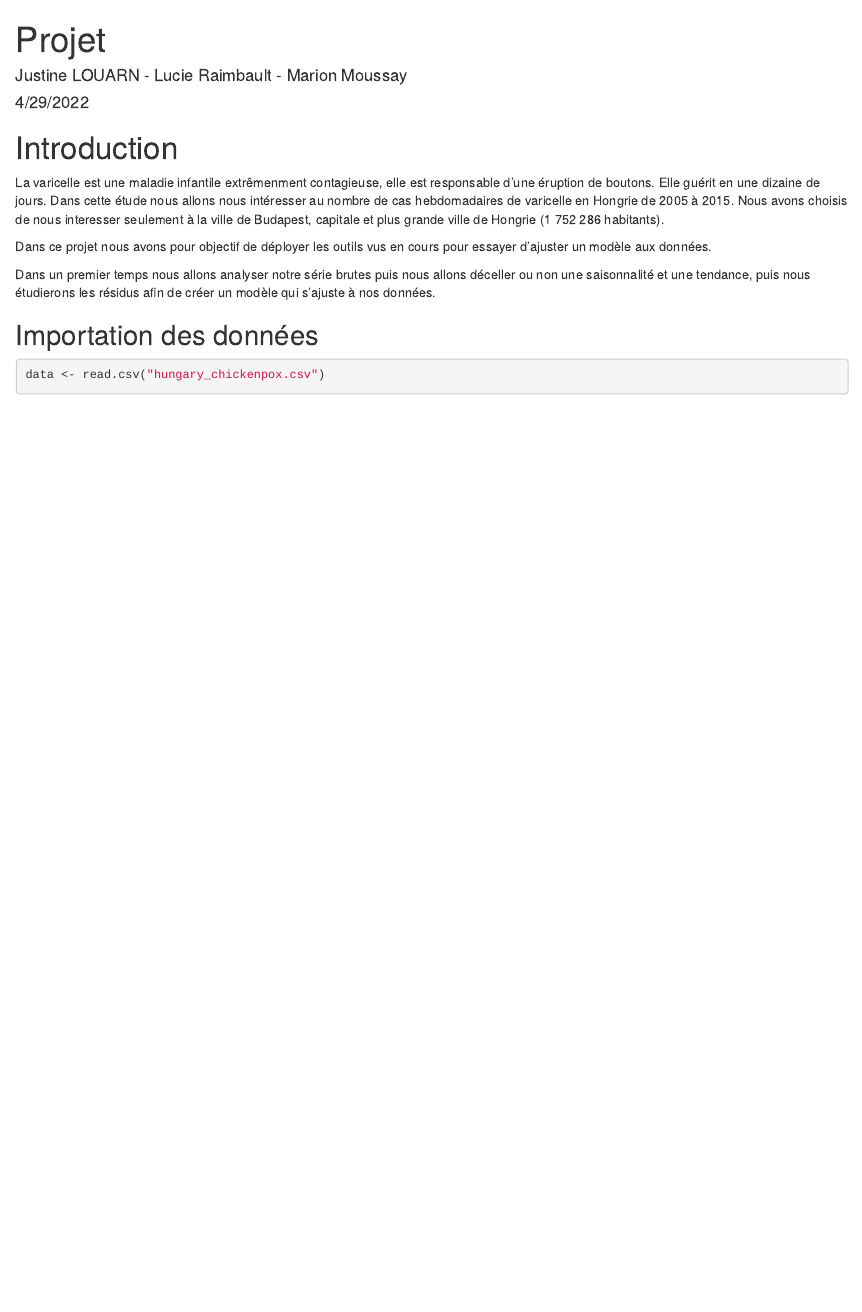
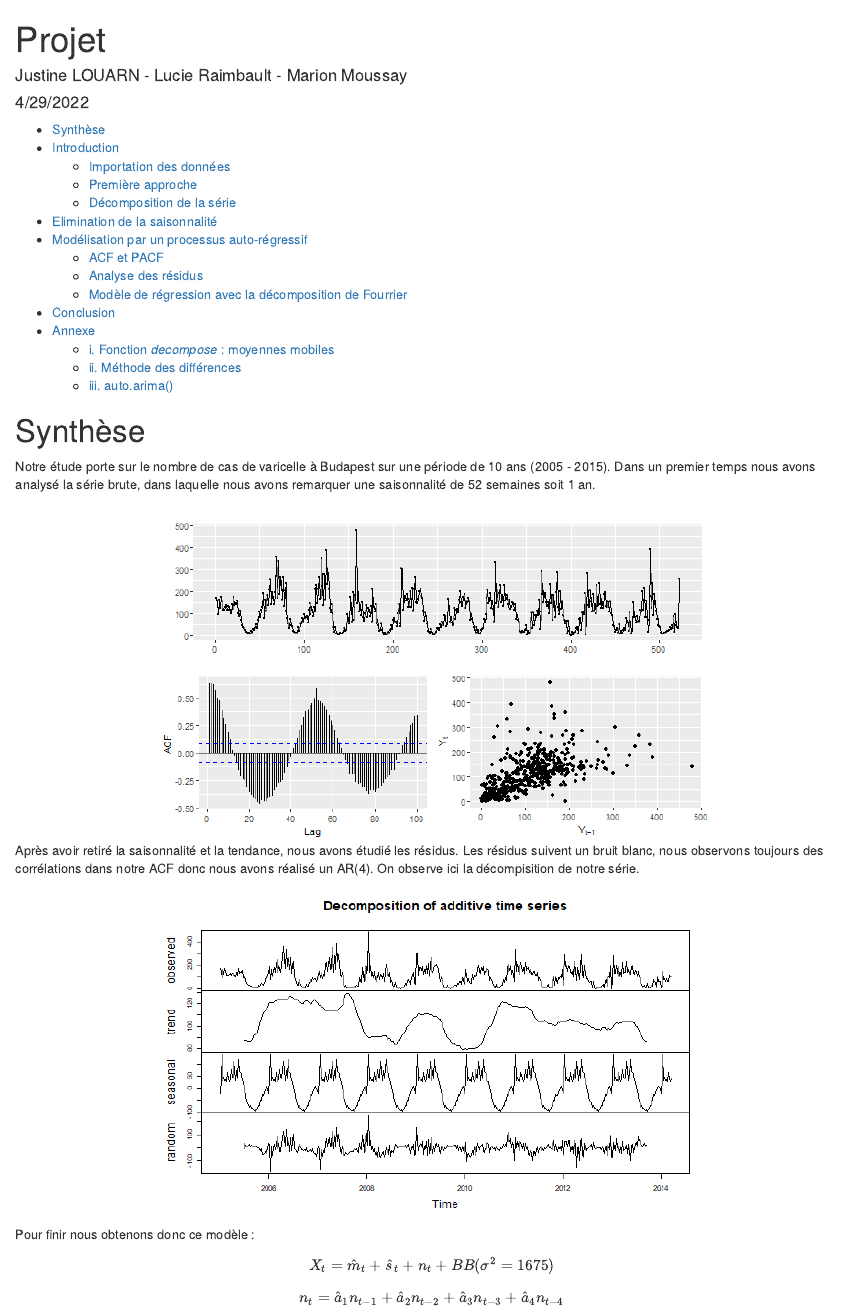
Before and after one commit to MarionMoussay/Series-Temporelles, an R Markdown document (Projet_serie_temporelles.Rmd): the page in a window 1100 px wide, from its top. Rendered offline with R 4.5, knitr and Pandoc, with nearby package versions; both versions are drawn in the output format of the newer one; some code elsewhere in the file could not run offline.

Commit message:
SYNTHESE

```diff
--- a/Projet_serie_temporelles.Rmd
+++ b/Projet_serie_temporelles.Rmd
@@ -9,3 +14,27 @@ output:
+# Synthèse
+
+Notre étude porte sur le nombre de cas de varicelle à Budapest sur une période de 10 ans (2005 - 2015).
+Dans un premier temps nous avons analysé la série brute, dans laquelle nous avons remarquer une saisonnalité de 52 semaines soit 1 an.
+
+<center>
+<img src="export.png" alt="série brute" />
+</center>
+
+Après avoir retiré la saisonnalité et la tendance, nous avons étudié les résidus. Les résidus suivent un bruit blanc, nous observons toujours des corrélations dans notre ACF donc nous avons réalisé un AR(4).
+On observe ici la décompisition de notre série.
+
+<center>
+<img src="export2.png" alt="Décomposition de la série" />
+</center>
+
+Pour finir nous obtenons donc ce modèle :
+
+$$X_{t} = \hat m_{t}+ \hat s_{t}+ n_{t} + BB(\sigma^{2}= 1675)$$
+
+$$n_{t} = \hat{a}_{1} n_{t-1}+ \hat{a}_{2} n_{t-2} + \hat{a}_{3} n_{t-3} + \hat{a}_{4} n_{t-4}$$
+
+
+
 
 # Introduction
 
```
Also changed, not shown: Projet_serie_temporelles.html (added), export.png (added), export2.png (added), Projet_serie_temporelles.Rmd (12 more changed lines).
